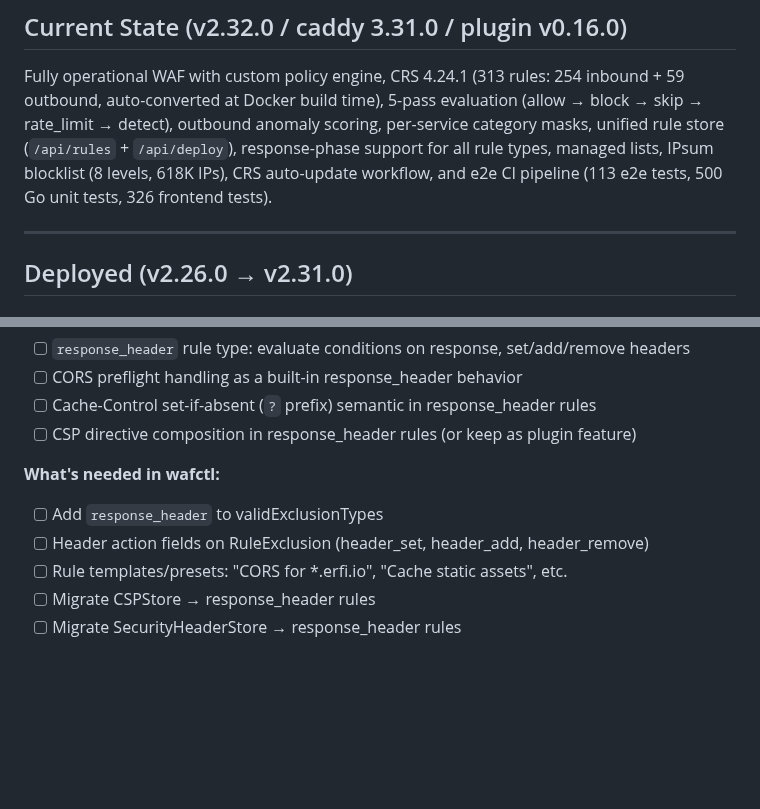
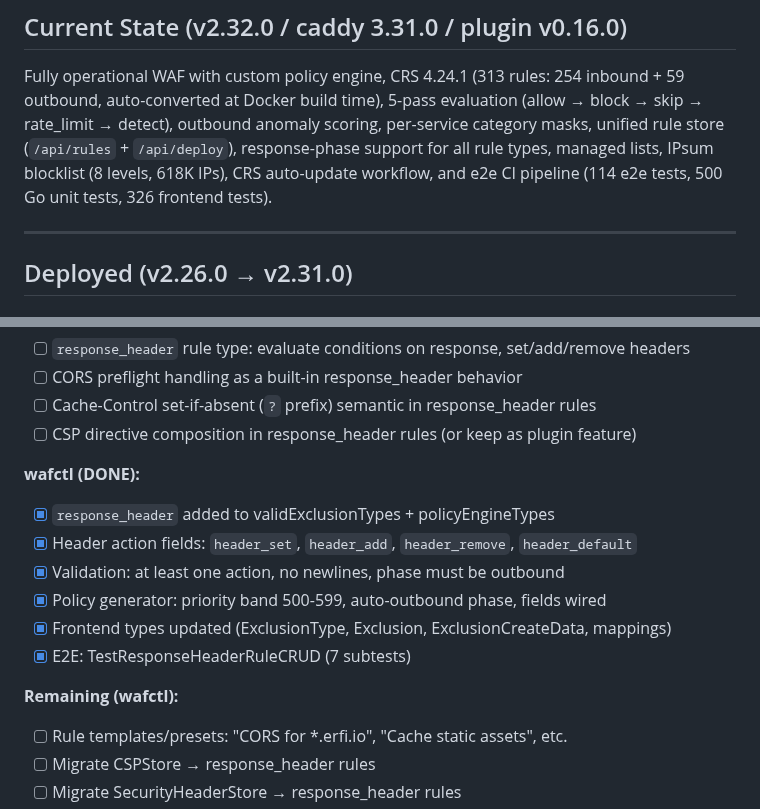
Before and after one commit to erfianugrah/caddy-compose, a Markdown page: PLAN.md, 2 parts joined by grey strips. GitHub-like rendering; blank space fills up the shorter version.

Commit message:
docs: update PLAN.md — response_header rule type complete
Phase 4 wafctl side: response_header type with header_set/add/remove/default
fully implemented, validated, wired through policy generator, frontend types
updated, e2e tested. Remaining: plugin support, rule templates, CSP/SecHeaders
migration. Test counts: 114 e2e, 500 Go, 326 frontend.

```diff
--- a/PLAN.md
+++ b/PLAN.md
@@ -7,7 +7,7 @@ Fully operational WAF with custom policy engine, CRS 4.24.1 (313 rules: 254 inbo
 skip → rate_limit → detect), outbound anomaly scoring, per-service category masks,
 unified rule store (`/api/rules` + `/api/deploy`), response-phase support for all
 rule types, managed lists, IPsum blocklist (8 levels, 618K IPs), CRS auto-update
-workflow, and e2e CI pipeline (113 e2e tests, 500 Go unit tests, 326 frontend tests).
+workflow, and e2e CI pipeline (114 e2e tests, 500 Go unit tests, 326 frontend tests).
 
 ---
 
@@ -231,9 +231,15 @@ config model (stores + rules) and requires dedicated endpoints for each header t
 - [ ] Cache-Control set-if-absent (`?` prefix) semantic in response_header rules
 - [ ] CSP directive composition in response_header rules (or keep as plugin feature)
 
-**What's needed in wafctl:**
-- [ ] Add `response_header` to validExclusionTypes
-- [ ] Header action fields on RuleExclusion (header_set, header_add, header_remove)
+**wafctl (DONE):**
+- [x] `response_header` added to validExclusionTypes + policyEngineTypes
+- [x] Header action fields: `header_set`, `header_add`, `header_remove`, `header_default`
+- [x] Validation: at least one action, no newlines, phase must be outbound
+- [x] Policy generator: priority band 500-599, auto-outbound phase, fields wired
+- [x] Frontend types updated (ExclusionType, Exclusion, ExclusionCreateData, mappings)
+- [x] E2E: TestResponseHeaderRuleCRUD (7 subtests)
+
+**Remaining (wafctl):**
 - [ ] Rule templates/presets: "CORS for *.erfi.io", "Cache static assets", etc.
 - [ ] Migrate CSPStore → response_header rules
 - [ ] Migrate SecurityHeaderStore → response_header rules
```
